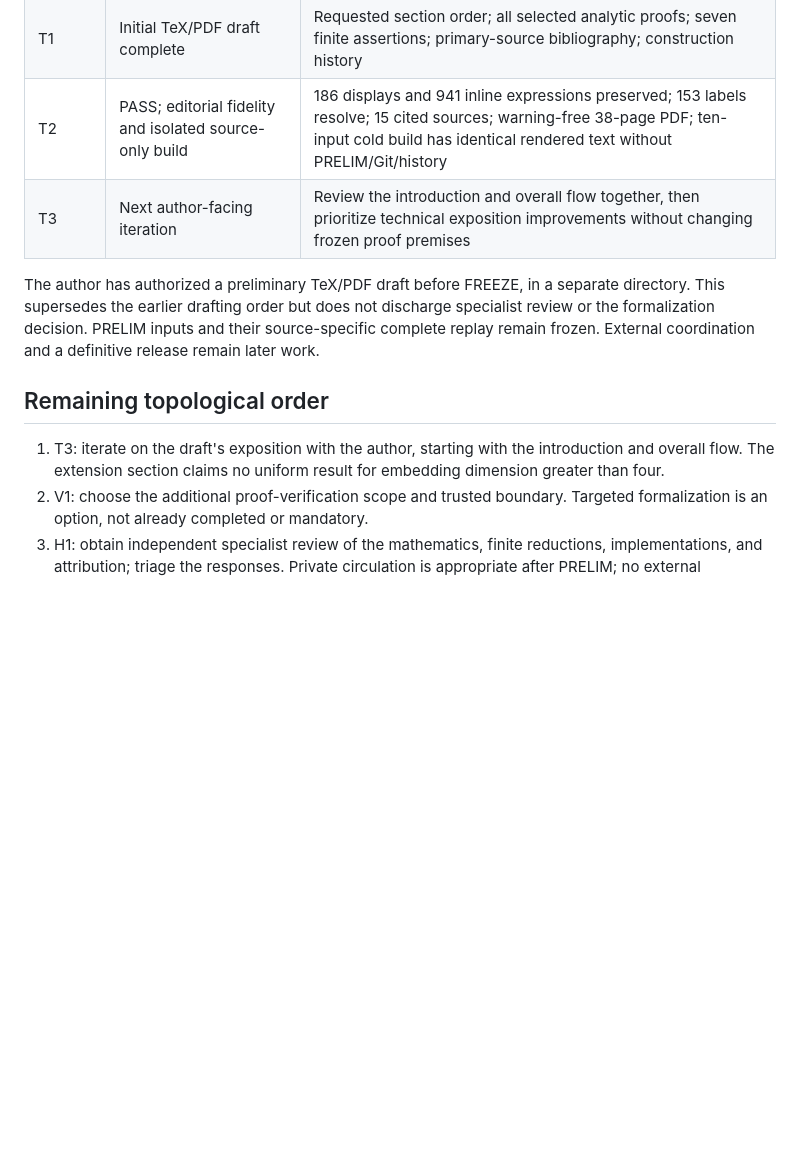
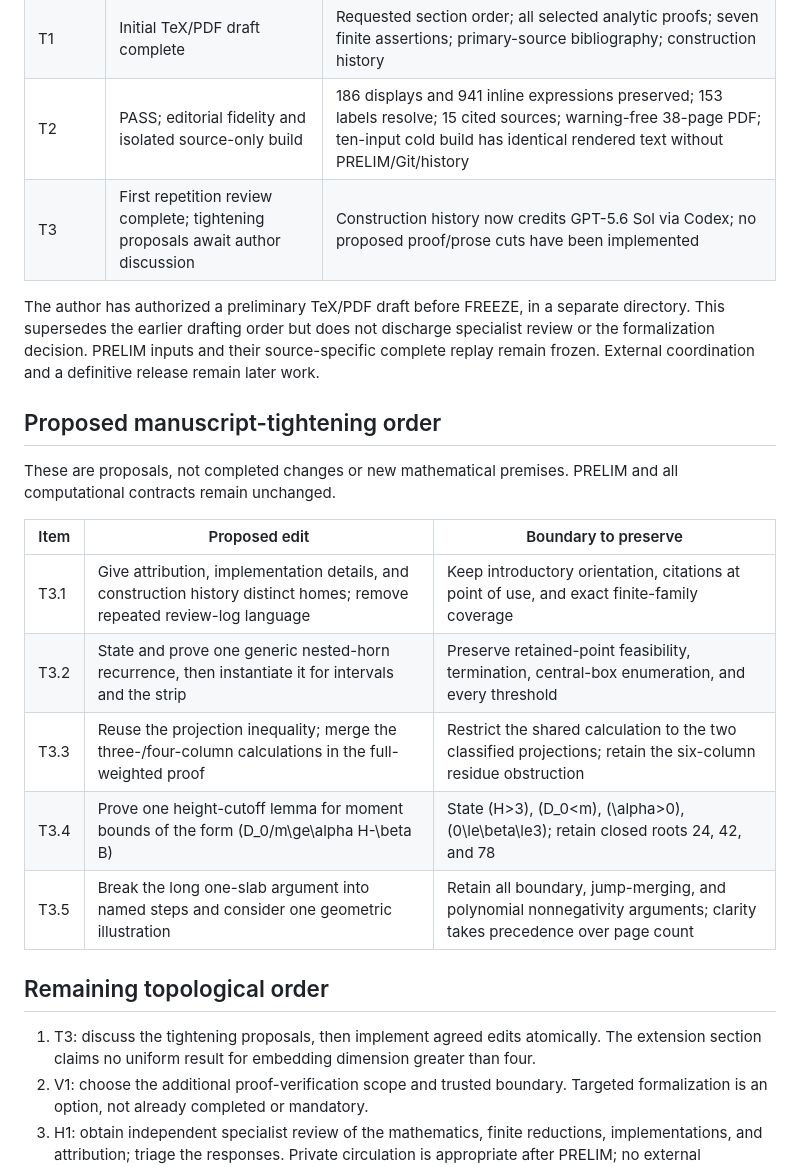
Before and after one commit to kseth/wilf-e4, a Markdown page: ROADMAP.md, the part around the change. Rendered like a GitHub page; blank space fills up the shorter version.

Commit message:
roadmap: propose proof-preserving manuscript tightening sequence

```diff
--- a/ROADMAP.md
+++ b/ROADMAP.md
@@ -39,7 +39,7 @@ not by replaying the superseded shape/modular route.
 | PRELIM | Internally complete; ready for private specialist review | Standalone proof, analytic appendices, comprehensive finite contracts, minimal inventory, and [complete evidence](prelim/replay.json) |
 | T1 | Initial TeX/PDF draft complete | Requested section order; all selected analytic proofs; seven finite assertions; primary-source bibliography; construction history |
 | T2 | PASS; editorial fidelity and isolated source-only build | 186 displays and 941 inline expressions preserved; 153 labels resolve; 15 cited sources; warning-free 38-page PDF; ten-input cold build has identical rendered text without PRELIM/Git/history |
-| T3 | Next author-facing iteration | Review the introduction and overall flow together, then prioritize technical exposition improvements without changing frozen proof premises |
+| T3 | First repetition review complete; tightening proposals await author discussion | Construction history now credits GPT-5.6 Sol via Codex; no proposed proof/prose cuts have been implemented |
 
 The author has authorized a preliminary TeX/PDF draft before FREEZE, in a
 separate directory. This supersedes the earlier drafting order but does not
@@ -47,10 +47,23 @@ discharge specialist review or the formalization decision. PRELIM inputs
 and their source-specific complete replay remain frozen. External coordination
 and a definitive release remain later work.
 
+## Proposed manuscript-tightening order
+
+These are proposals, not completed changes or new mathematical premises.
+PRELIM and all computational contracts remain unchanged.
+
+| Item | Proposed edit | Boundary to preserve |
+|---|---|---|
+| T3.1 | Give attribution, implementation details, and construction history distinct homes; remove repeated review-log language | Keep introductory orientation, citations at point of use, and exact finite-family coverage |
+| T3.2 | State and prove one generic nested-horn recurrence, then instantiate it for intervals and the strip | Preserve retained-point feasibility, termination, central-box enumeration, and every threshold |
+| T3.3 | Reuse the projection inequality; merge the three-/four-column calculations in the full-weighted proof | Restrict the shared calculation to the two classified projections; retain the six-column residue obstruction |
+| T3.4 | Prove one height-cutoff lemma for moment bounds of the form \(D_0/m\ge\alpha H-\beta B\) | State \(H>3\), \(D_0<m\), \(\alpha>0\), \(0\le\beta\le3\); retain closed roots 24, 42, and 78 |
+| T3.5 | Break the long one-slab argument into named steps and consider one geometric illustration | Retain all boundary, jump-merging, and polynomial nonnegativity arguments; clarity takes precedence over page count |
+
 ## Remaining topological order
 
-1. T3: iterate on the draft's exposition with the author, starting with the
-   introduction and overall flow. The extension section claims no uniform result for
+1. T3: discuss the tightening proposals, then implement agreed edits atomically.
+   The extension section claims no uniform result for
    embedding dimension greater than four.
 2. V1: choose the additional proof-verification scope and trusted boundary.
    Targeted formalization is an option, not already completed or mandatory.
```
